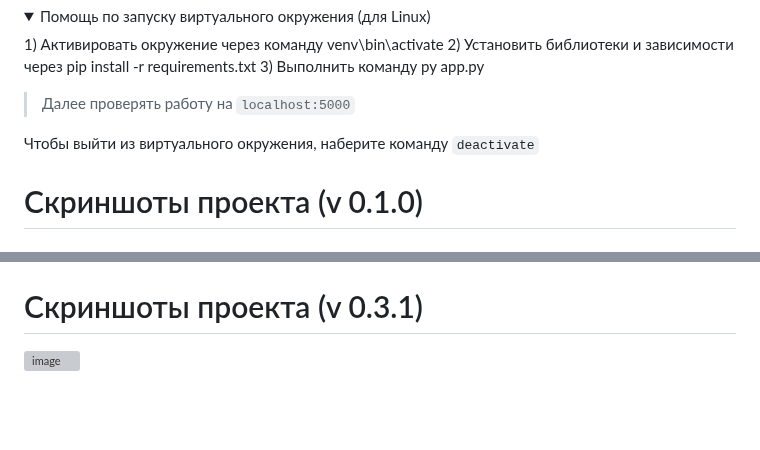
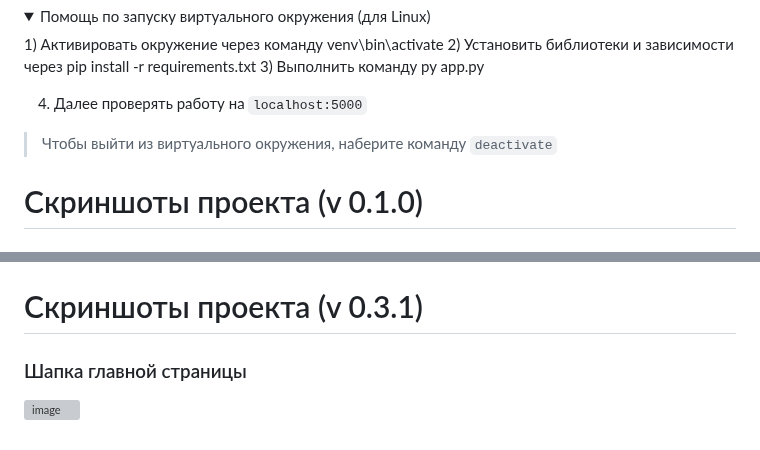
Before and after one commit to Kramedart86/PhotoGallery, a Markdown page: README.md, 2 parts joined by grey strips. Drawn GitHub-style; folded sections open; blank space fills up the shorter version; grey boxes are pictures that could not be loaded.

Commit message:
update description

```diff
--- a/README.md
+++ b/README.md
@@ -48,10 +48,9 @@
     1) Активировать окружение через команду venv\bin\activate 2) Установить библиотеки и зависимости через pip install -r requirements.txt 3) Выполнить команду py app.py
 </details>
 
-> Далее проверять работу на `localhost:5000`
+4. Далее проверять работу на `localhost:5000`
 
-
-Чтобы выйти из виртуального окружения, наберите команду `deactivate`
+> Чтобы выйти из виртуального окружения, наберите команду `deactivate`
 
 
 
@@ -114,4 +113,6 @@ _Не смотря на то, что удалось добавлять два о
 * В проект добавлен `requirements.txt` для установки необходимых библиотек и зависимостей
 
 # Скриншоты проекта (v 0.3.1)
+
+### Шапка главной страницы
 ![image](https://github.com/Kramedart86/PhotoGallery/assets/111295359/3a4ba064-ca90-4e29-ab7e-fccfb2d94081)
```
